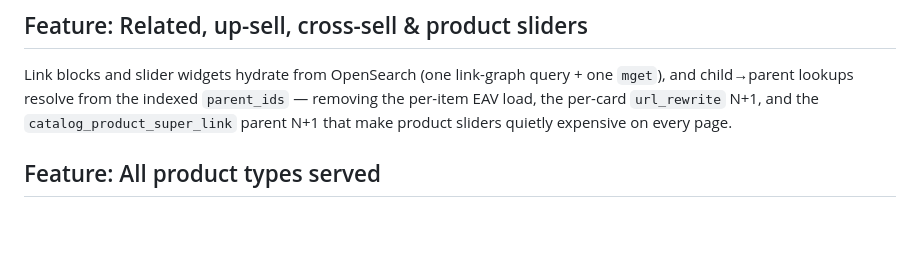
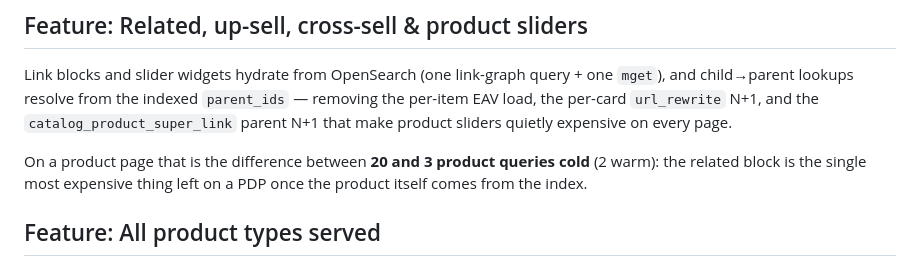
Before and after one commit to 5mehulhelp5/FastMagento, a Markdown page: README.md, the part around the change. Rendered like a GitHub page; blank space fills up the shorter version.

```diff
--- a/README.md
+++ b/README.md
@@ -502,6 +502,10 @@ Link blocks and slider widgets hydrate from OpenSearch (one link-graph query + o
 child→parent lookups resolve from the indexed `parent_ids` — removing the per-item EAV load, the
 per-card `url_rewrite` N+1, and the `catalog_product_super_link` parent N+1 that make product
 sliders quietly expensive on every page.
+
+On a product page that is the difference between **20 and 3 product queries cold** (2 warm): the
+related block is the single most expensive thing left on a PDP once the product itself comes from
+the index.
 
 ## Feature: All product types served
 
```
Also changed, not shown: CHANGELOG.md (+33 -0 lines).
